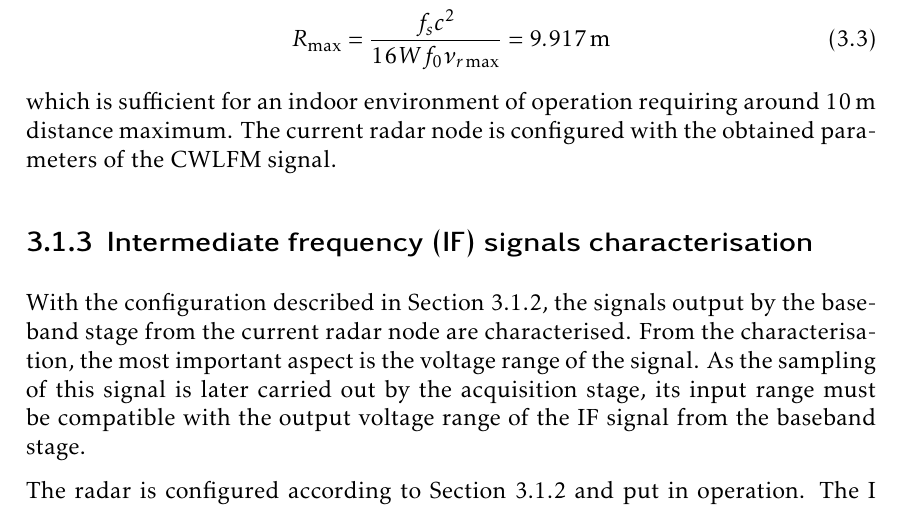
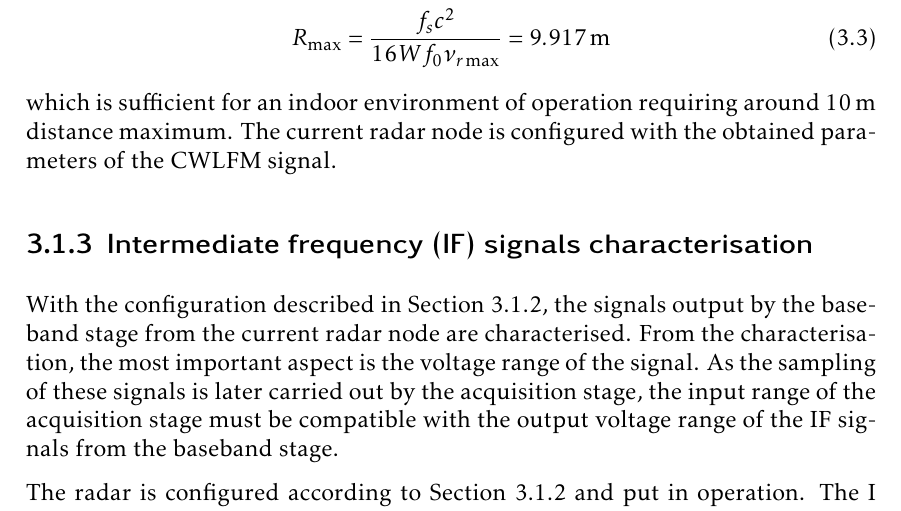
Before and after one commit to mooncos/tfg, a LaTeX thesis (main.tex, which reads chapters/radar.tex): part of page 30 of 72, cut so that both start at the same text. Compiled offline with pdfLaTeX.

Commit message:
autosave 03/01/2023-14:40:33

```diff
--- a/chapters/radar.tex
+++ b/chapters/radar.tex
@@ -45,6 +45,6 @@ which is sufficient for an indoor environment of operation requiring around \SI{
 
 \subsection{Intermediate frequency (IF) signals characterisation} \label{sec:if_signals_characterisation}
 
-With the configuration described in \cref{sec:radar_operating_conditions}, the signals output by the baseband stage from the current radar node are characterised. From the characterisation, the most important aspect is the voltage range of the signal. As the sampling of this signal is later carried out by the acquisition stage, its input range must be compatible with the output voltage range of the IF signal from the baseband stage.
+With the configuration described in \cref{sec:radar_operating_conditions}, the signals output by the baseband stage from the current radar node are characterised. From the characterisation, the most important aspect is the voltage range of the signal. As the sampling of these signals is later carried out by the acquisition stage, the input range of the acquisition stage must be compatible with the output voltage range of the IF signals from the baseband stage.
 
 The radar is configured according to \cref{sec:radar_operating_conditions} and put in operation. The I and Q signals are then measured with an Agilent MS ZZZ oscilloscope. Along the descriptions of the baseband signals throughout this document, these IF signals output from the baseband stage are denominated $I_\mathrm{rad}$ and $Q_\mathrm{rad}$ respectively. The measured ramp signals for one period are shown in Figure ZZZ.
```
Also changed, not shown: chapters/radar.tex (2 more changed lines).
